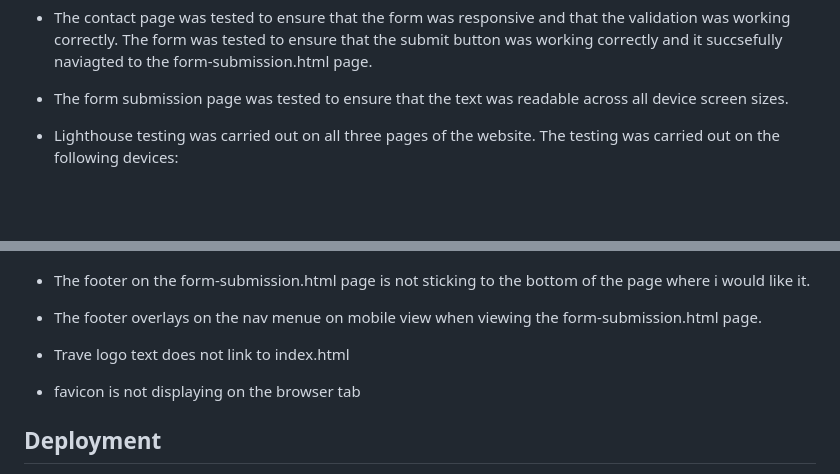
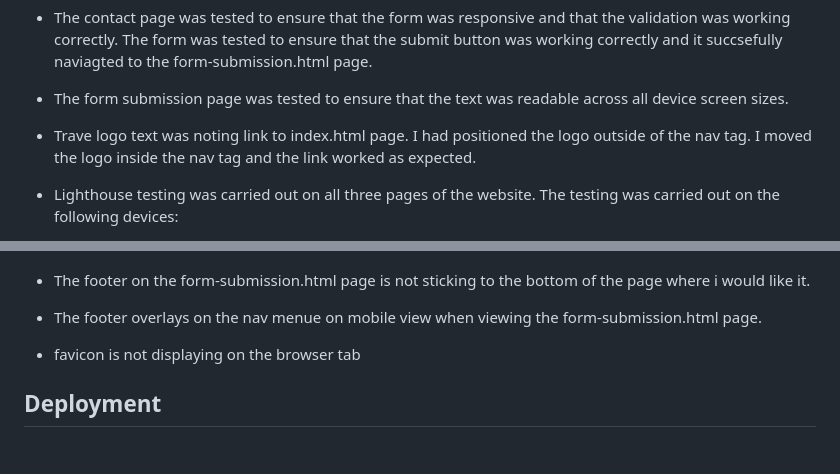
Before and after one commit to conroy9068/project-1-trave-website, a Markdown page: README.md, 2 parts joined by grey strips. GitHub-like rendering; blank space fills up the shorter version.

Commit message:
add: bug fix and fix link

```diff
--- a/README.md
+++ b/README.md
@@ -87,6 +87,7 @@ Trave is the bridge for construction companies looking to streamline their proje
 - The footer was tested to ensure that the social media icon links opened in a new tab and linking to the correct website. The footer was also tested to ensure that it was responsive across all screen sizes.
 - The contact page was tested to ensure that the form was responsive and that the validation was working correctly. The form was tested to ensure that the submit button was working correctly and it succsefully naviagted to the form-submission.html page.
 - The form submission page was tested to ensure that the text was readable across all device screen sizes.
+- Trave logo text was noting link to index.html page. I had positioned the logo outside of the nav tag. I moved the logo inside the nav tag and the link worked as expected.
 
 - Lighthouse testing was carried out on all three pages of the website. The testing was carried out on the following devices:
 	- Desktop
@@ -110,7 +111,6 @@ Trave is the bridge for construction companies looking to streamline their proje
 	![Hero Image Cut Off](https://github.com/conroy9068/project-1-trave-website/blob/main/assets/images/readme-images/hero-img-hidden-on-sml-dev.png)
 - The footer on the form-submission.html page is not sticking to the bottom of the page where i would like it.
 - The footer overlays on the nav menue on mobile view when viewing the form-submission.html page.
-- Trave logo text does not link to index.html
 - favicon is not displaying on the browser tab
 
 ## Deployment
```
Also changed, not shown: other parts of README.md (+1 -1 lines).
